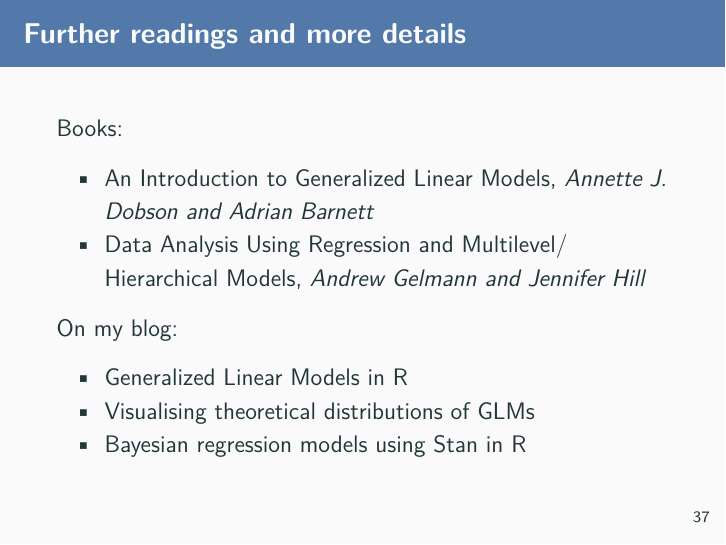
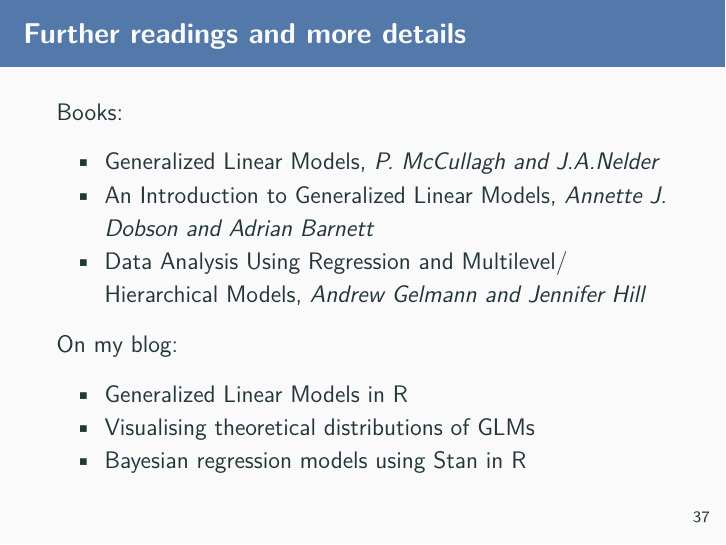
Before and after one commit to mages/diesunddas, an R Markdown document (GLM/Generalized Linear Models with R.Rmd): page 41 of 42. Rendered offline with R 4.5, knitr and Pandoc, then LaTeX, with nearby package versions.

Commit message:
Added reference to P. McCullagh and J.A.Nelder: Generalized Linear Models

```diff
--- a/GLM/Generalized Linear Models with R.Rmd
+++ b/GLM/Generalized Linear Models with R.Rmd
@@ -496,6 +497,7 @@ There are many aspects of GLMs which I haven't touched on here, such as:
 
 Books:
 
+ - [Generalized Linear Models, *P. McCullagh and J.A.Nelder*](https://www.crcpress.com/Generalized-Linear-Models-Second-Edition/McCullagh-Nelder/p/book/9780412317606)
  - [An Introduction to Generalized Linear Models, *Annette J. Dobson and Adrian Barnett*](https://books.google.co.uk/books?id=ZzncBQAAQBAJ&source=gbs_similarbooks&redir_esc=y)
  - [Data Analysis Using Regression and Multilevel/ Hierarchical Models, *Andrew Gelmann and Jennifer Hill*](http://www.stat.columbia.edu/~gelman/arm/)
 
```
Also changed, not shown: GLM/Generalized_Linear_Models_with_R.pdf, GLM/Generalized Linear Models with R.Rmd (1 more changed lines), 1 other file.
